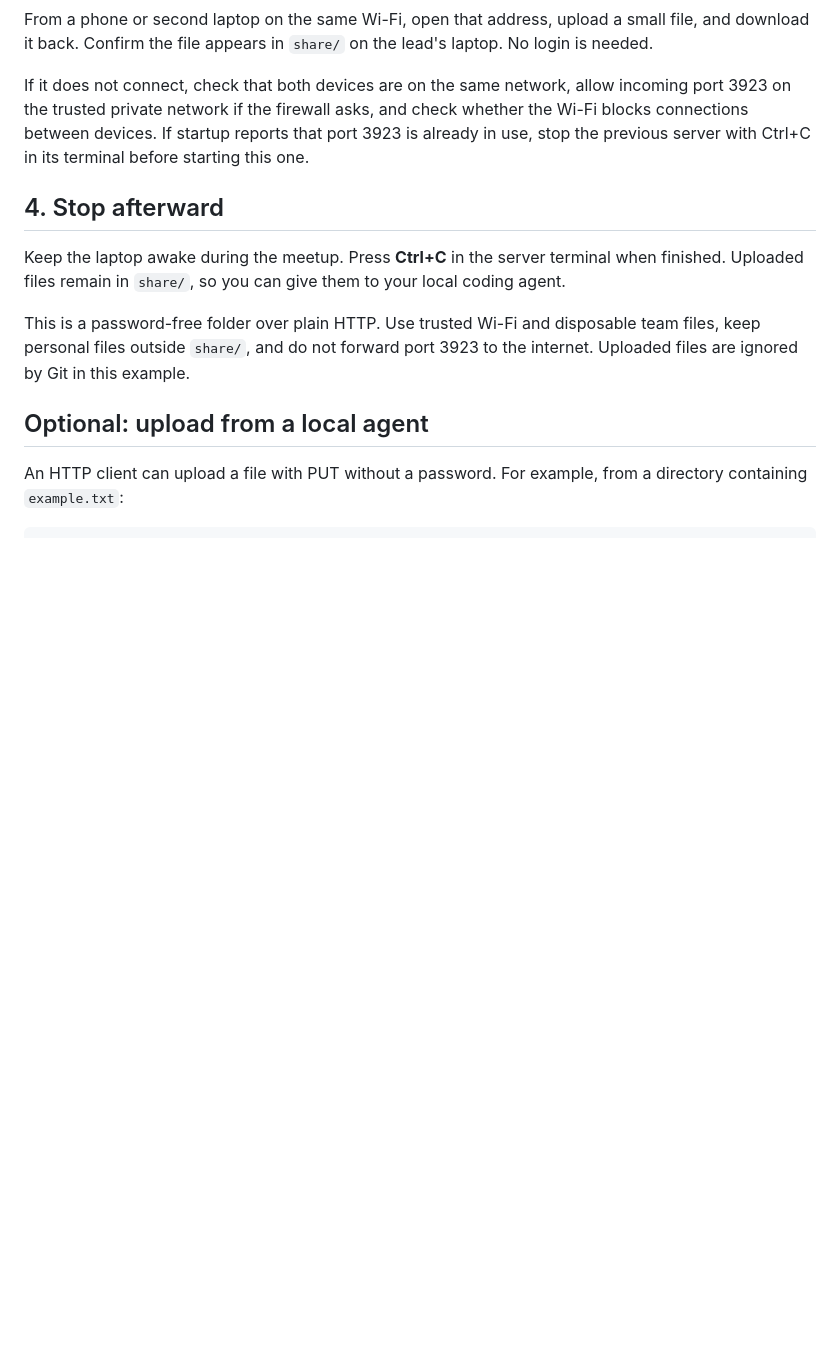
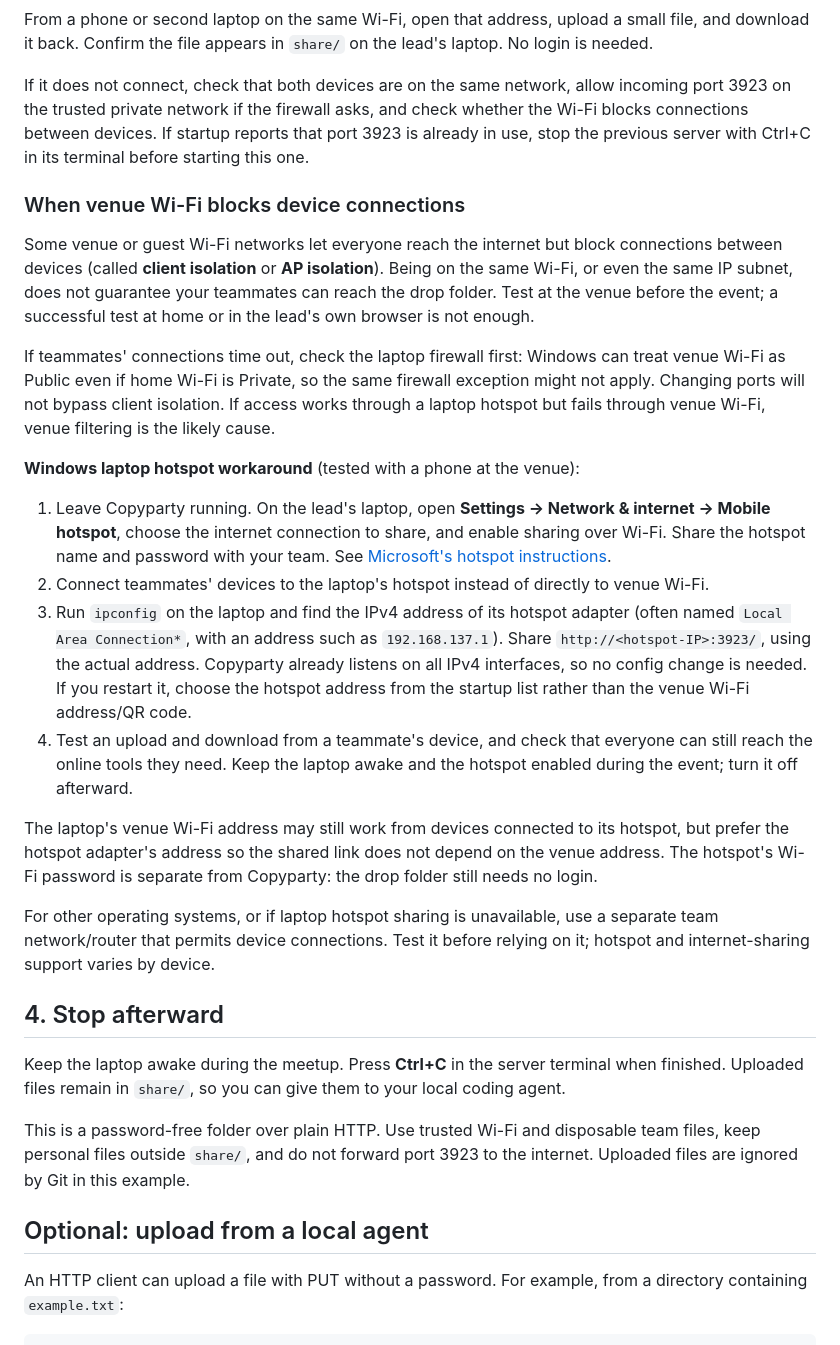
Before and after one commit to cvilleaiexplorers/cvaiex-events, a Markdown page: 2026-09-design-bakeoff/copyparty/README.md, the part around the change. Rendered like a GitHub page; blank space fills up the shorter version.

Commit message:
docs: add venue Wi-Fi caveat and hotspot workaround (#19)
* docs: warn team leads about venue Wi-Fi isolation

* docs: add laptop hotspot workaround for venue Wi-Fi

* docs: preserve merged team guide edits

```diff
--- a/2026-09-design-bakeoff/copyparty/README.md
+++ b/2026-09-design-bakeoff/copyparty/README.md
@@ -46,6 +46,23 @@ From a phone or second laptop on the same Wi-Fi, open that address, upload a sma
 
 If it does not connect, check that both devices are on the same network, allow incoming port 3923 on the trusted private network if the firewall asks, and check whether the Wi-Fi blocks connections between devices. If startup reports that port 3923 is already in use, stop the previous server with Ctrl+C in its terminal before starting this one.
 
+### When venue Wi-Fi blocks device connections
+
+Some venue or guest Wi-Fi networks let everyone reach the internet but block connections between devices (called **client isolation** or **AP isolation**). Being on the same Wi-Fi, or even the same IP subnet, does not guarantee your teammates can reach the drop folder. Test at the venue before the event; a successful test at home or in the lead's own browser is not enough.
+
+If teammates' connections time out, check the laptop firewall first: Windows can treat venue Wi-Fi as Public even if home Wi-Fi is Private, so the same firewall exception might not apply. Changing ports will not bypass client isolation. If access works through a laptop hotspot but fails through venue Wi-Fi, venue filtering is the likely cause.
+
+**Windows laptop hotspot workaround** (tested with a phone at the venue):
+
+1. Leave Copyparty running. On the lead's laptop, open **Settings → Network & internet → Mobile hotspot**, choose the internet connection to share, and enable sharing over Wi-Fi. Share the hotspot name and password with your team. See [Microsoft's hotspot instructions](https://support.microsoft.com/en-us/windows/experience/connectivity-networking/use-your-windows-device-as-a-mobile-hotspot).
+2. Connect teammates' devices to the laptop's hotspot instead of directly to venue Wi-Fi.
+3. Run `ipconfig` on the laptop and find the IPv4 address of its hotspot adapter (often named `Local Area Connection*`, with an address such as `192.168.137.1`). Share `http://<hotspot-IP>:3923/`, using the actual address. Copyparty already listens on all IPv4 interfaces, so no config change is needed. If you restart it, choose the hotspot address from the startup list rather than the venue Wi-Fi address/QR code.
+4. Test an upload and download from a teammate's device, and check that everyone can still reach the online tools they need. Keep the laptop awake and the hotspot enabled during the event; turn it off afterward.
+
+The laptop's venue Wi-Fi address may still work from devices connected to its hotspot, but prefer the hotspot adapter's address so the shared link does not depend on the venue address. The hotspot's Wi-Fi password is separate from Copyparty: the drop folder still needs no login.
+
+For other operating systems, or if laptop hotspot sharing is unavailable, use a separate team network/router that permits device connections. Test it before relying on it; hotspot and internet-sharing support varies by device.
+
 ## 4. Stop afterward
 
 Keep the laptop awake during the meetup. Press **Ctrl+C** in the server terminal when finished. Uploaded files remain in `share/`, so you can give them to your local coding agent.
```
Also changed, not shown: 2026-09-design-bakeoff/team-lead-guide.md (+2 -0 lines).
